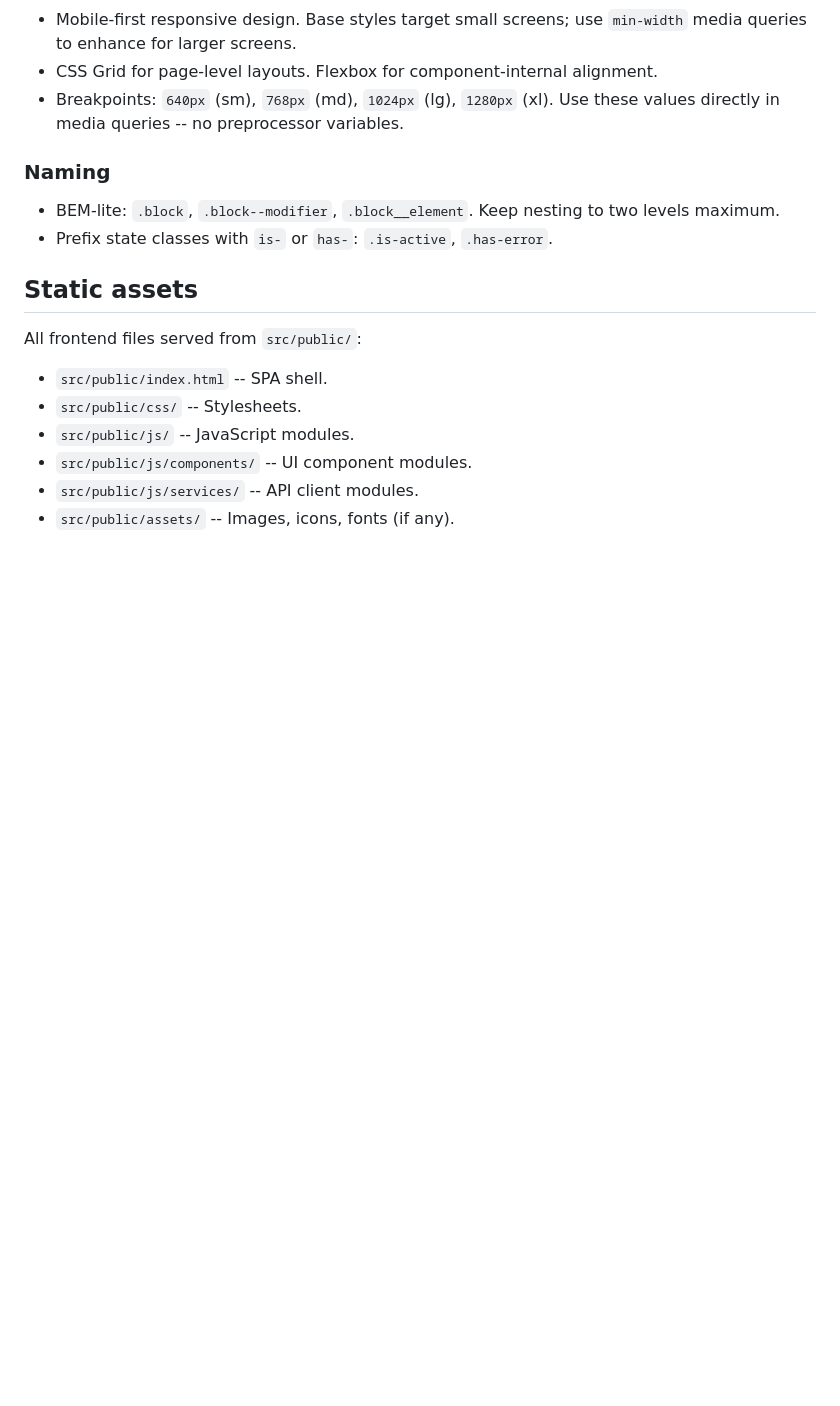
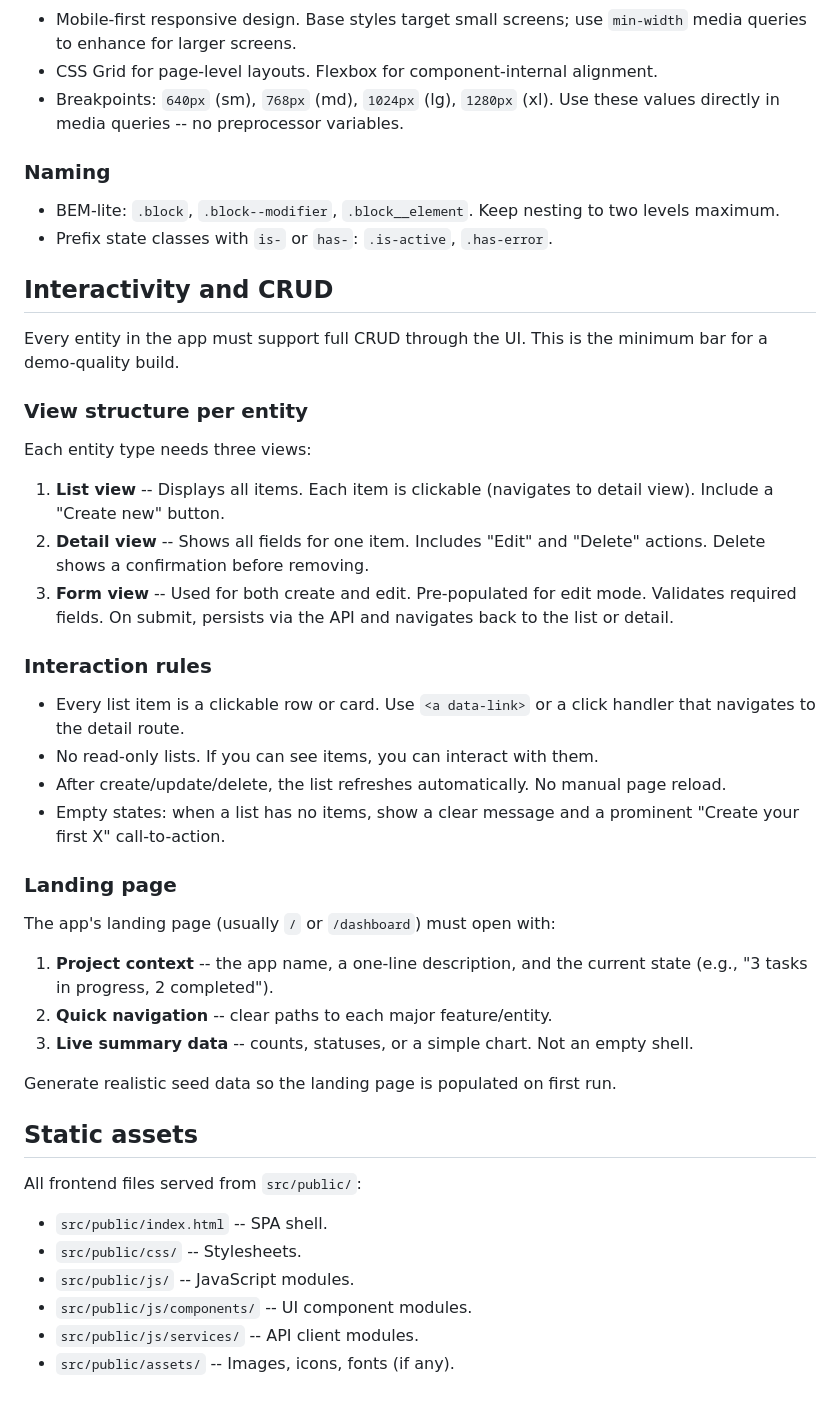
Before and after one commit to TheFoot/rcf-lite-sim-bob, a Markdown page: standards/spa-patterns.md, the part around the change. GitHub-like rendering; blank space fills up the shorter version.

```diff
--- a/standards/spa-patterns.md
+++ b/standards/spa-patterns.md
@@ -102,6 +102,35 @@ Two stylesheets, loaded in order:
 - BEM-lite: `.block`, `.block--modifier`, `.block__element`. Keep nesting to two levels maximum.
 - Prefix state classes with `is-` or `has-`: `.is-active`, `.has-error`.
 
+## Interactivity and CRUD
+
+Every entity in the app must support full CRUD through the UI. This is the minimum bar for a demo-quality build.
+
+### View structure per entity
+
+Each entity type needs three views:
+
+1. **List view** -- Displays all items. Each item is clickable (navigates to detail view). Include a "Create new" button.
+2. **Detail view** -- Shows all fields for one item. Includes "Edit" and "Delete" actions. Delete shows a confirmation before removing.
+3. **Form view** -- Used for both create and edit. Pre-populated for edit mode. Validates required fields. On submit, persists via the API and navigates back to the list or detail.
+
+### Interaction rules
+
+- Every list item is a clickable row or card. Use `<a data-link>` or a click handler that navigates to the detail route.
+- No read-only lists. If you can see items, you can interact with them.
+- After create/update/delete, the list refreshes automatically. No manual page reload.
+- Empty states: when a list has no items, show a clear message and a prominent "Create your first X" call-to-action.
+
+### Landing page
+
+The app's landing page (usually `/` or `/dashboard`) must open with:
+
+1. **Project context** -- the app name, a one-line description, and the current state (e.g., "3 tasks in progress, 2 completed").
+2. **Quick navigation** -- clear paths to each major feature/entity.
+3. **Live summary data** -- counts, statuses, or a simple chart. Not an empty shell.
+
+Generate realistic seed data so the landing page is populated on first run.
+
 ## Static assets
 
 All frontend files served from `src/public/`:
```
Also changed, not shown: .claude/commands/build.md (+7 -0 lines), CLAUDE.md (+30 -0 lines).
